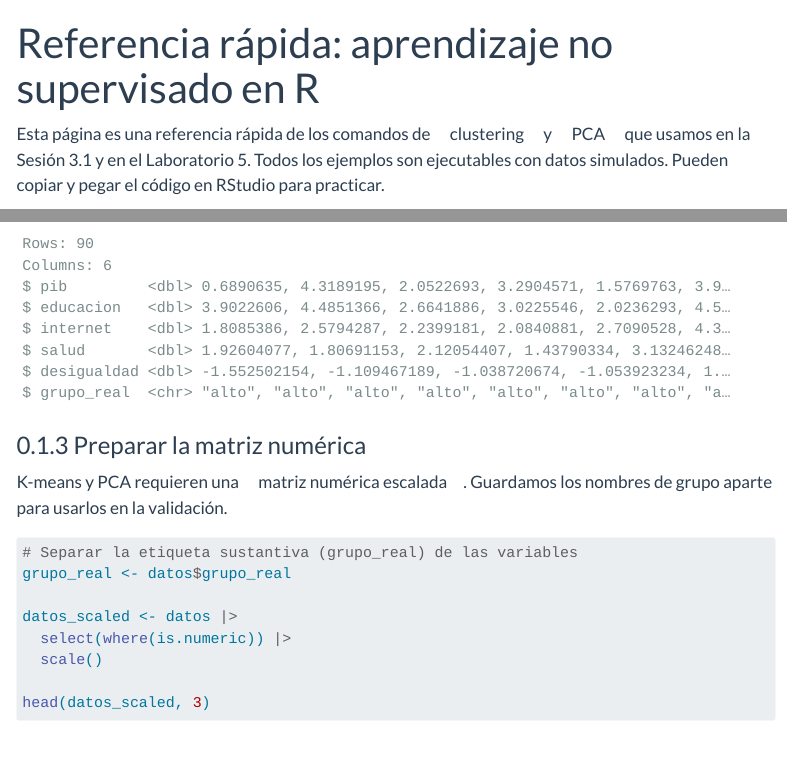
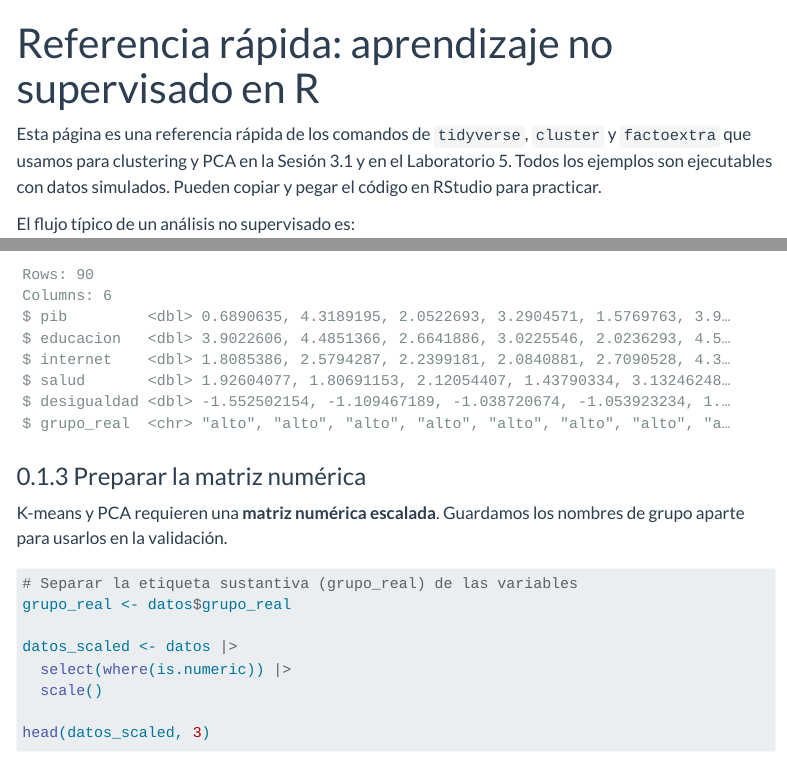
Before and after one commit to danilofreire/introduccion-ia-ucu, a Quarto document (referencia-no-supervisado.qmd): the page in a window 1100 px wide, from its top, and a second part further down, joined at a grey line. Rendered offline with R 4.5, knitr and Pandoc in place of Quarto, with nearby package versions; some code elsewhere in the file could not run offline; menus at the side of the page are left out.

Commit message:
fix: restore visible package names in no-supervisado intro
The intro used [...]{.alert} for "clustering" and "PCA", which works
on slides (grantmcdermott/clean theme) but collides with Bootstrap's
.alert class on regular HTML pages and hides the text. Replaced the
concept emphasis with explicit package names in backticks
(tidyverse, cluster, factoextra), matching the tidymodels reference
page. Also swapped the remaining `{.alert}` inline on L72 for bold.

Co-Authored-By: Claude Opus 4.7 <noreply@anthropic.com>

````diff
--- a/referencia-no-supervisado.qmd
+++ b/referencia-no-supervisado.qmd
@@ -18,7 +18,7 @@ knitr::opts_chunk$set(
 )
 ```
 
-Esta página es una referencia rápida de los comandos de [clustering]{.alert} y [PCA]{.alert} que usamos en la Sesión 3.1 y en el Laboratorio 5. Todos los ejemplos son ejecutables con datos simulados. Pueden copiar y pegar el código en RStudio para practicar.
+Esta página es una referencia rápida de los comandos de `tidyverse`, `cluster` y `factoextra` que usamos para clustering y PCA en la Sesión 3.1 y en el Laboratorio 5. Todos los ejemplos son ejecutables con datos simulados. Pueden copiar y pegar el código en RStudio para practicar.
 
 El flujo típico de un análisis no supervisado es:
 
@@ -69,7 +69,7 @@ glimpse(datos)
 
 ### Preparar la matriz numérica
 
-K-means y PCA requieren una [matriz numérica escalada]{.alert}. Guardamos los nombres de grupo aparte para usarlos en la validación.
+K-means y PCA requieren una **matriz numérica escalada**. Guardamos los nombres de grupo aparte para usarlos en la validación.
 
 ```{r preparar-datos}
 # Separar la etiqueta sustantiva (grupo_real) de las variables
````
Also changed, not shown: docs/clases/dia-01/laboratorio-02.R, docs/clases/dia-02/laboratorio-03.R, docs/clases/dia-02/laboratorio-04.R, docs/search.json, 1 other file.
